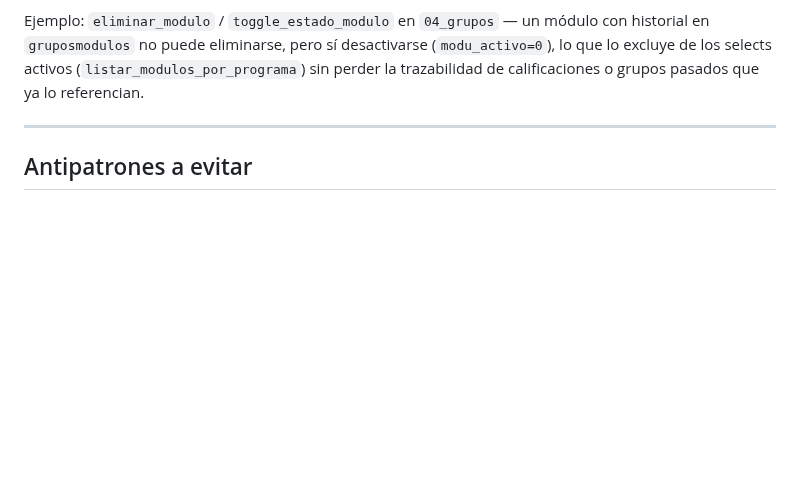
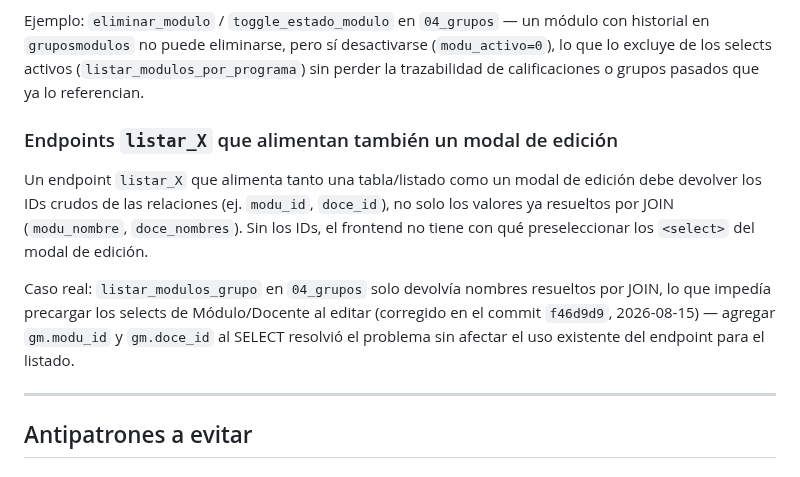
Before and after one commit to solartejoseluis/app_academica_emdb, a Markdown page: CLAUDE.md, the part around the change. GitHub-like rendering; blank space fills up the shorter version.

```diff
--- a/CLAUDE.md
+++ b/CLAUDE.md
@@ -468,6 +468,12 @@ Cuando una entidad ya tiene un flag booleano de activo/inactivo (ej. `modu_activ
 
 Ejemplo: `eliminar_modulo` / `toggle_estado_modulo` en `04_grupos` — un módulo con historial en `gruposmodulos` no puede eliminarse, pero sí desactivarse (`modu_activo=0`), lo que lo excluye de los selects activos (`listar_modulos_por_programa`) sin perder la trazabilidad de calificaciones o grupos pasados que ya lo referencian.
 
+### Endpoints `listar_X` que alimentan también un modal de edición
+
+Un endpoint `listar_X` que alimenta tanto una tabla/listado como un modal de edición debe devolver los IDs crudos de las relaciones (ej. `modu_id`, `doce_id`), no solo los valores ya resueltos por JOIN (`modu_nombre`, `doce_nombres`). Sin los IDs, el frontend no tiene con qué preseleccionar los `<select>` del modal de edición.
+
+Caso real: `listar_modulos_grupo` en `04_grupos` solo devolvía nombres resueltos por JOIN, lo que impedía precargar los selects de Módulo/Docente al editar (corregido en el commit `f46d9d9`, 2026-08-15) — agregar `gm.modu_id` y `gm.doce_id` al SELECT resolvió el problema sin afectar el uso existente del endpoint para el listado.
+
 ---
 
 ## Antipatrones a evitar
```
Also changed, not shown: CHANGELOG.md (+36 -0 lines), PROJECT_CONTEXT.md (+2 -1 lines).
